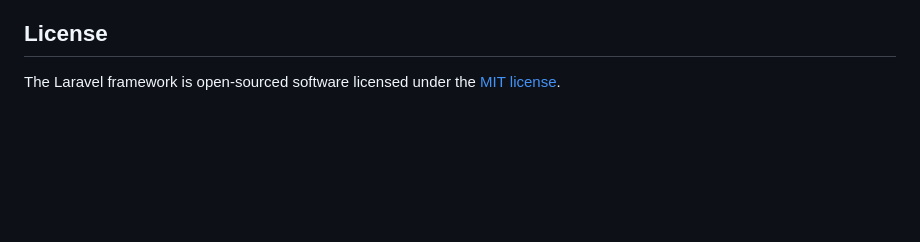
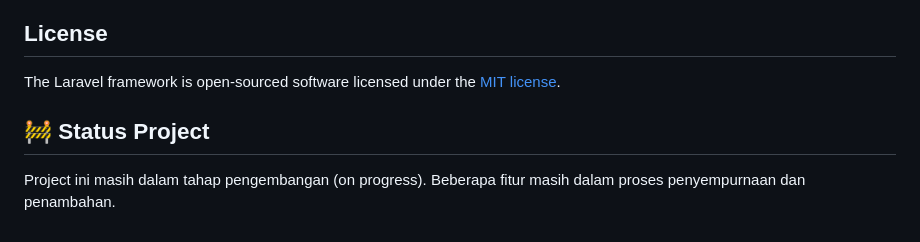
Before and after one commit to daffarahmatul24/absensi-laravel-react, a Markdown page: README.md, the part around the change. Rendered like a GitHub page; blank space fills up the shorter version.

Commit message:
Add project status section to README
Added project status update indicating ongoing development.

```diff
--- a/README.md
+++ b/README.md
@@ -57,3 +57,7 @@ If you discover a security vulnerability within Laravel, please send an e-mail t
 ## License
 
 The Laravel framework is open-sourced software licensed under the [MIT license](https://opensource.org/licenses/MIT).
+
+## 🚧 Status Project
+Project ini masih dalam tahap pengembangan (on progress).
+Beberapa fitur masih dalam proses penyempurnaan dan penambahan.
```
